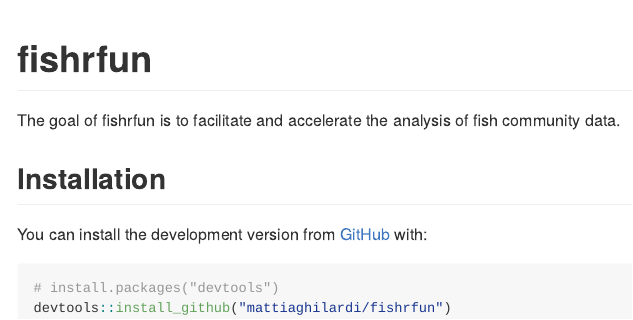
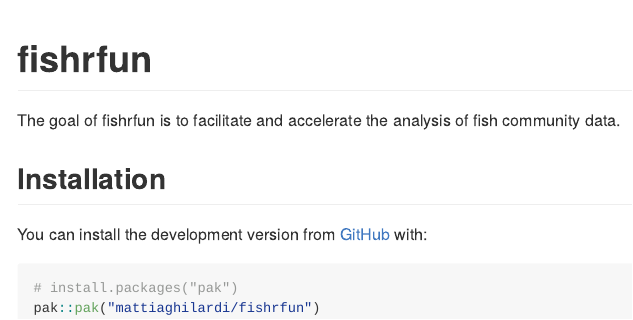
Before and after one commit to mattiaghilardi/fishrfun, an R Markdown document (README.Rmd): the page in a window 1100 px wide, from its top. The pictures show the output file README.md that the author committed with the source, drawn offline in the style of GitHub.

Commit message:
minor edit README

````diff
--- a/README.Rmd
+++ b/README.Rmd
@@ -25,6 +25,6 @@
 You can install the development version from [GitHub](https://github.com/) with:
 
 ``` r
-# install.packages("devtools")
-devtools::install_github("mattiaghilardi/fishrfun")
+# install.packages("pak")
+pak::pak("mattiaghilardi/fishrfun")
 ```
````
Also changed, not shown: README.md.
